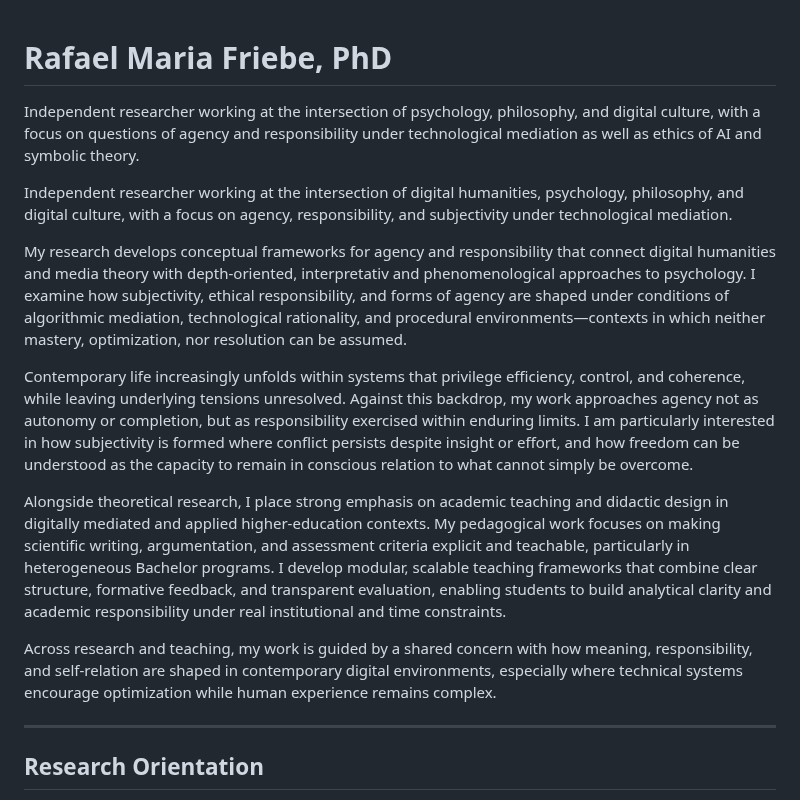
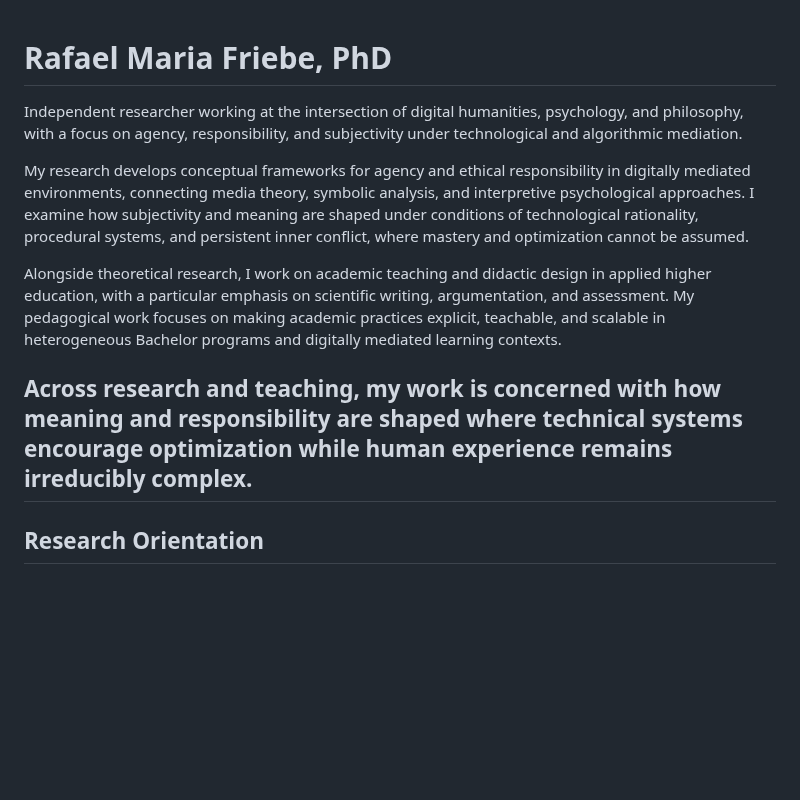
Before and after one commit to rafaelfriebe/rafaelfriebe.github.io, a Markdown page: index.md, the part around the change. GitHub-like rendering; blank space fills up the shorter version.

```diff
--- a/index.md
+++ b/index.md
@@ -1,17 +1,11 @@
 # Rafael Maria Friebe, PhD
+Independent researcher working at the intersection of digital humanities, psychology, and philosophy, with a focus on agency, responsibility, and subjectivity under technological and algorithmic mediation.
 
-Independent researcher working at the intersection of psychology, philosophy, and digital culture, with a focus on questions of agency and responsibility under technological mediation as well as ethics of AI and symbolic theory.
+My research develops conceptual frameworks for agency and ethical responsibility in digitally mediated environments, connecting media theory, symbolic analysis, and interpretive psychological approaches. I examine how subjectivity and meaning are shaped under conditions of technological rationality, procedural systems, and persistent inner conflict, where mastery and optimization cannot be assumed.
 
-Independent researcher working at the intersection of digital humanities, psychology, philosophy, and digital culture, with a focus on agency, responsibility, and subjectivity under technological mediation.
+Alongside theoretical research, I work on academic teaching and didactic design in applied higher education, with a particular emphasis on scientific writing, argumentation, and assessment. My pedagogical work focuses on making academic practices explicit, teachable, and scalable in heterogeneous Bachelor programs and digitally mediated learning contexts.
 
-My research develops conceptual frameworks for agency and responsibility that connect digital humanities and media theory with depth-oriented, interpretativ and phenomenological approaches to psychology. I examine how subjectivity, ethical responsibility, and forms of agency are shaped under conditions of algorithmic mediation, technological rationality, and procedural environments—contexts in which neither mastery, optimization, nor resolution can be assumed.
-
-Contemporary life increasingly unfolds within systems that privilege efficiency, control, and coherence, while leaving underlying tensions unresolved. Against this backdrop, my work approaches agency not as autonomy or completion, but as responsibility exercised within enduring limits. I am particularly interested in how subjectivity is formed where conflict persists despite insight or effort, and how freedom can be understood as the capacity to remain in conscious relation to what cannot simply be overcome.
-
-Alongside theoretical research, I place strong emphasis on academic teaching and didactic design in digitally mediated and applied higher-education contexts. My pedagogical work focuses on making scientific writing, argumentation, and assessment criteria explicit and teachable, particularly in heterogeneous Bachelor programs. I develop modular, scalable teaching frameworks that combine clear structure, formative feedback, and transparent evaluation, enabling students to build analytical clarity and academic responsibility under real institutional and time constraints.
-
-Across research and teaching, my work is guided by a shared concern with how meaning, responsibility, and self-relation are shaped in contemporary digital environments, especially where technical systems encourage optimization while human experience remains complex.
-
+Across research and teaching, my work is concerned with how meaning and responsibility are shaped where technical systems encourage optimization while human experience remains irreducibly complex.
 ---
 
 ## Research Orientation
```
